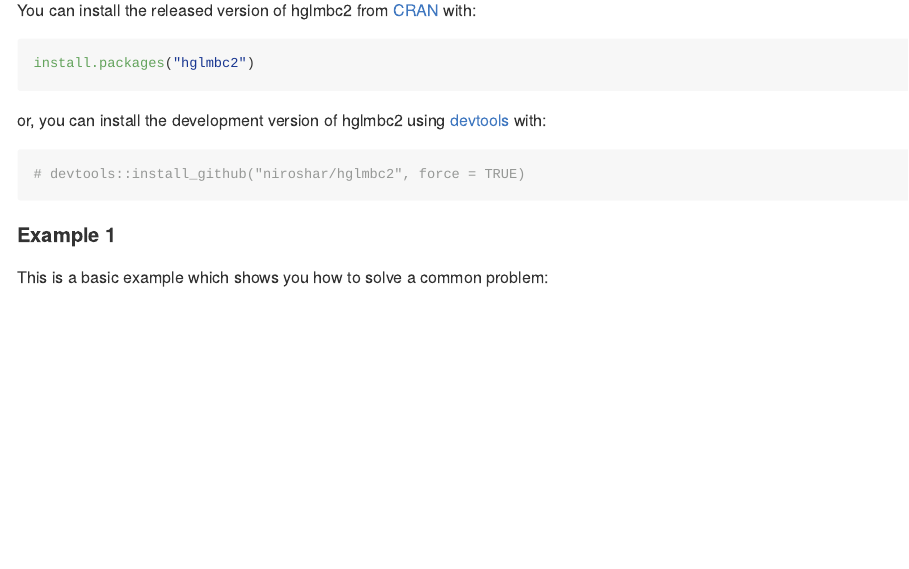
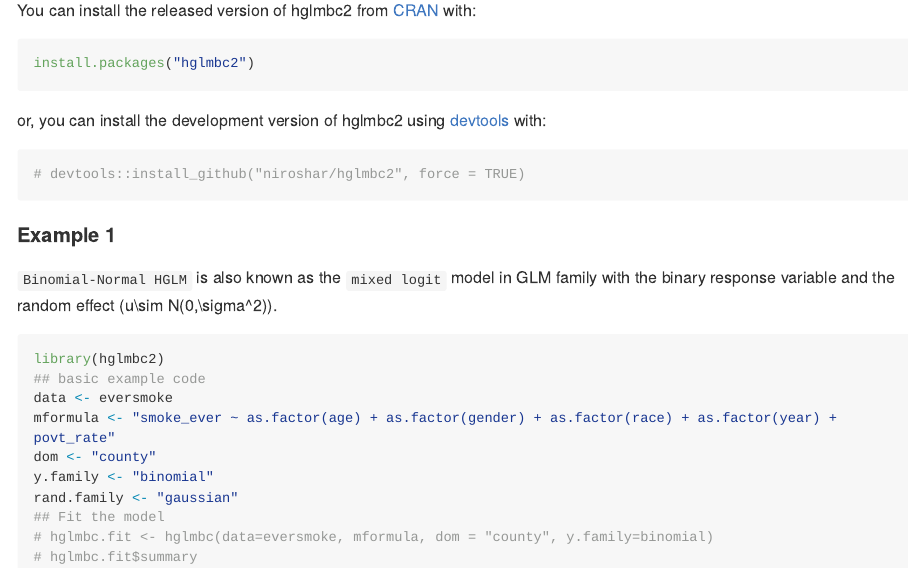
Before and after one commit to niroshar/hglmbc2, an R Markdown document (README.Rmd): the page in a window 1100 px wide, from 500 px down. The pictures show the output file README.md that the author committed with the source, drawn offline in the style of GitHub; long lines of code are wrapped; badge pictures from the web are left out.

Commit message:
updated readme.

````diff
--- a/README.Rmd
+++ b/README.Rmd
@@ -47,4 +47,18 @@ or, you can install the development version of hglmbc2 using [devtools](https://
 
 #### Example 1
 
-This is a basic example which shows you how to solve a common problem:
+`Binomial-Normal HGLM` is also known as the `mixed logit` model in GLM family with the binary response variable and the random effect $u\sim N(0,\sigma^2)$.
+
+
+```{r hBino, echo=TRUE}
+library(hglmbc2)
+## basic example code
+data <- eversmoke
+mformula <- "smoke_ever ~ as.factor(age) + as.factor(gender) + as.factor(race) + as.factor(year) + povt_rate"
+dom <- "county"
+y.family <- "binomial"
+rand.family <- "gaussian"
+## Fit the model
+# hglmbc.fit <- hglmbc(data=eversmoke, mformula, dom = "county", y.family=binomial)
+# hglmbc.fit$summary
+```
````
Also changed, not shown: README.md.
